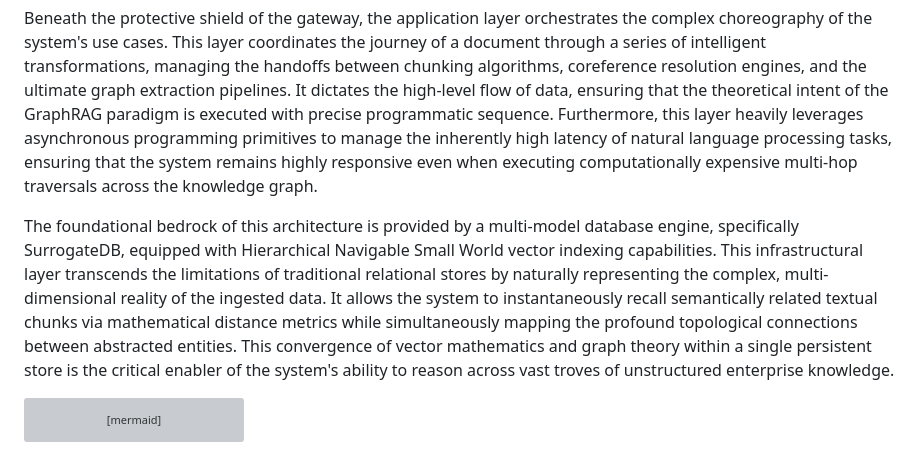
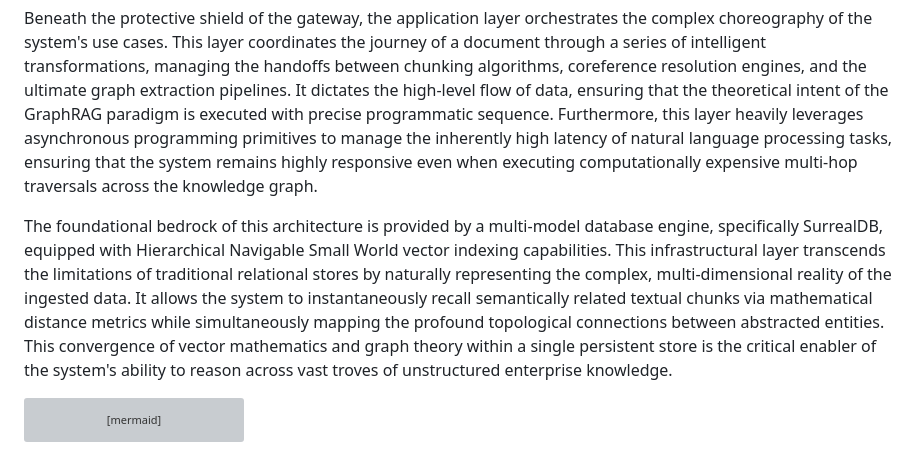
Before and after one commit to foersben/CodaCite, a Markdown page: docs/architecture.md, the part around the change. GitHub-like rendering; grey boxes are pictures that could not be loaded.

Commit message:
docs: fix typo SurrogateDB -> SurrealDB in architecture.md
Agent-Logs-Url: https://github.com/foersben/ml_reply_example/sessions/c8ba4f77-3256-44e0-b292-1f3ce0a4c7a0

Co-authored-by: foersben <20594641+foersben@users.noreply.github.com>

````diff
--- a/docs/architecture.md
+++ b/docs/architecture.md
@@ -6,7 +6,7 @@ The entry point for all interactions within this ecosystem is managed by a high-
 
 Beneath the protective shield of the gateway, the application layer orchestrates the complex choreography of the system's use cases. This layer coordinates the journey of a document through a series of intelligent transformations, managing the handoffs between chunking algorithms, coreference resolution engines, and the ultimate graph extraction pipelines. It dictates the high-level flow of data, ensuring that the theoretical intent of the GraphRAG paradigm is executed with precise programmatic sequence. Furthermore, this layer heavily leverages asynchronous programming primitives to manage the inherently high latency of natural language processing tasks, ensuring that the system remains highly responsive even when executing computationally expensive multi-hop traversals across the knowledge graph.
 
-The foundational bedrock of this architecture is provided by a multi-model database engine, specifically SurrogateDB, equipped with Hierarchical Navigable Small World vector indexing capabilities. This infrastructural layer transcends the limitations of traditional relational stores by naturally representing the complex, multi-dimensional reality of the ingested data. It allows the system to instantaneously recall semantically related textual chunks via mathematical distance metrics while simultaneously mapping the profound topological connections between abstracted entities. This convergence of vector mathematics and graph theory within a single persistent store is the critical enabler of the system's ability to reason across vast troves of unstructured enterprise knowledge.
+The foundational bedrock of this architecture is provided by a multi-model database engine, specifically SurrealDB, equipped with Hierarchical Navigable Small World vector indexing capabilities. This infrastructural layer transcends the limitations of traditional relational stores by naturally representing the complex, multi-dimensional reality of the ingested data. It allows the system to instantaneously recall semantically related textual chunks via mathematical distance metrics while simultaneously mapping the profound topological connections between abstracted entities. This convergence of vector mathematics and graph theory within a single persistent store is the critical enabler of the system's ability to reason across vast troves of unstructured enterprise knowledge.
 
 ```mermaid
 graph TD
````
